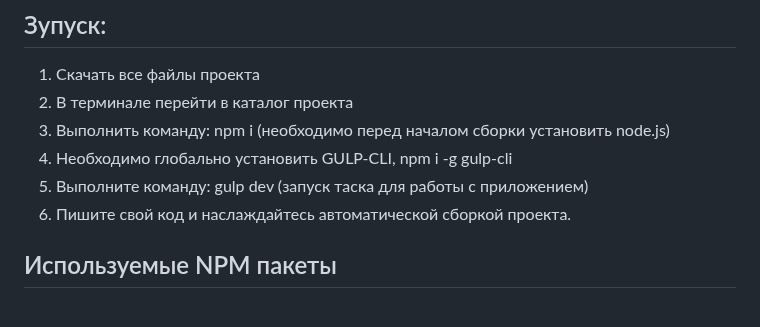
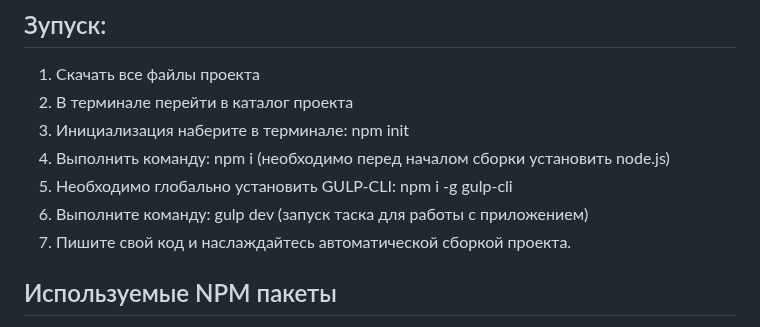
Before and after one commit to ZhekaRaush/Gulp-Installer, a Markdown page: README.md, the part around the change. Rendered like a GitHub page.

Commit message:
Исправил ошибки и опечатки:   README.md

```diff
--- a/README.md
+++ b/README.md
@@ -25,10 +25,11 @@
 ## Зупуск:
 1. Скачать все файлы проекта
 2. В терминале перейти в каталог проекта
-3. Выполнить команду: npm i (необходимо перед началом сборки установить node.js)
-4. Необходимо глобально установить GULP-CLI, npm i -g gulp-cli
-5. Выполните команду: gulp dev (запуск таска для работы с приложением)
-6. Пишите свой код и наслаждайтесь автоматической сборкой проекта.
+3. Инициализация наберите в терминале: npm init
+4. Выполнить команду: npm i (необходимо перед началом сборки установить node.js)
+5. Необходимо глобально установить GULP-CLI: npm i -g gulp-cli
+6. Выполните команду: gulp dev (запуск таска для работы с приложением)
+7. Пишите свой код и наслаждайтесь автоматической сборкой проекта.
 
 ## Используемые NPM пакеты
 [gulp](https://www.npmjs.com/package/gulp) Сборщик Gulp
```
